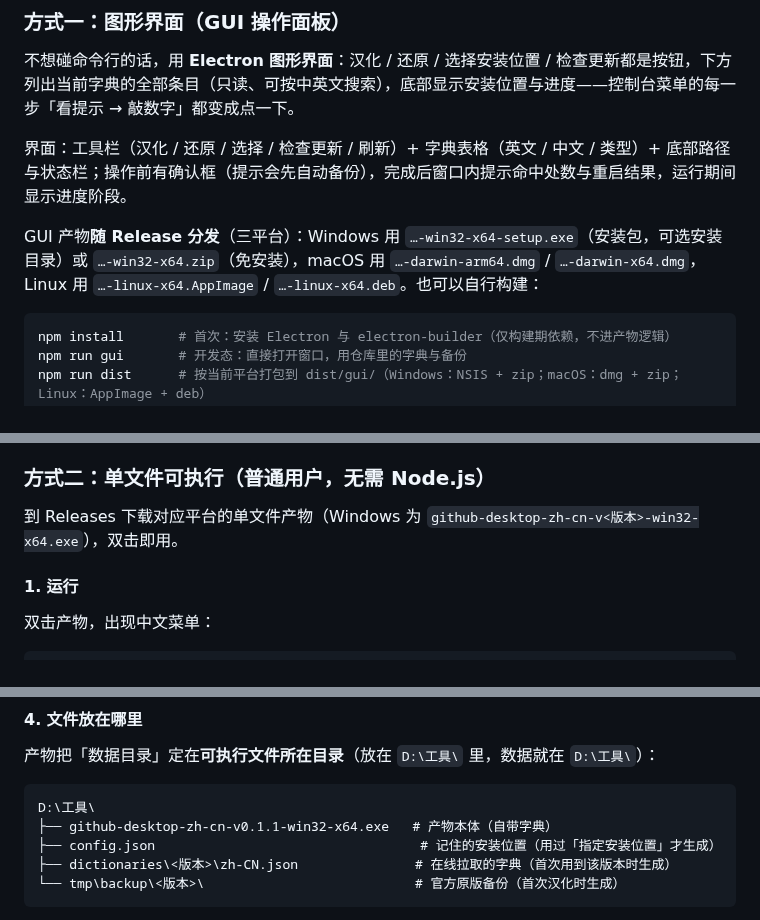
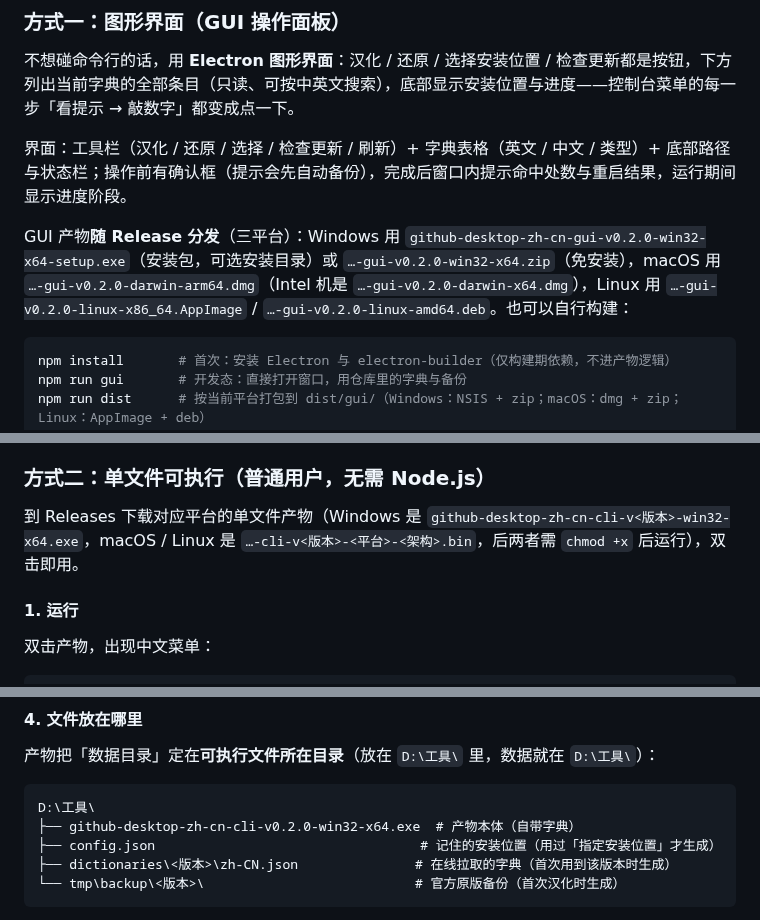
Before and after one commit to lldwb/github-desktop-zh-cn, a Markdown page: README.md, 3 parts joined by grey strips. Rendered like a GitHub page.

````diff
--- a/README.md
+++ b/README.md
@@ -78,7 +78,7 @@ github-desktop-zh-cn/
 
 界面：工具栏（汉化 / 还原 / 选择 / 检查更新 / 刷新）+ 字典表格（英文 / 中文 / 类型）+ 底部路径与状态栏；操作前有确认框（提示会先自动备份），完成后窗口内提示命中处数与重启结果，运行期间显示进度阶段。
 
-GUI 产物**随 Release 分发**（三平台）：Windows 用 `…-win32-x64-setup.exe`（安装包，可选安装目录）或 `…-win32-x64.zip`（免安装），macOS 用 `…-darwin-arm64.dmg` / `…-darwin-x64.dmg`，Linux 用 `…-linux-x64.AppImage` / `…-linux-x64.deb`。也可以自行构建：
+GUI 产物**随 Release 分发**（三平台）：Windows 用 `github-desktop-zh-cn-gui-v0.2.0-win32-x64-setup.exe`（安装包，可选安装目录）或 `…-gui-v0.2.0-win32-x64.zip`（免安装），macOS 用 `…-gui-v0.2.0-darwin-arm64.dmg`（Intel 机是 `…-gui-v0.2.0-darwin-x64.dmg`），Linux 用 `…-gui-v0.2.0-linux-x86_64.AppImage` / `…-gui-v0.2.0-linux-amd64.deb`。也可以自行构建：
 
 ```bash
 npm install       # 首次：安装 Electron 与 electron-builder（仅构建期依赖，不进产物逻辑）
@@ -98,7 +98,7 @@ GUI 与命令行是**同一套脚本**的两种界面——定位 / 替换 / 备
 
 ### 方式二：单文件可执行（普通用户，无需 Node.js）
 
-到 Releases 下载对应平台的单文件产物（Windows 为 `github-desktop-zh-cn-v<版本>-win32-x64.exe`），双击即用。
+到 Releases 下载对应平台的单文件产物（Windows 是 `github-desktop-zh-cn-cli-v<版本>-win32-x64.exe`，macOS / Linux 是 `…-cli-v<版本>-<平台>-<架构>.bin`，后两者需 `chmod +x` 后运行），双击即用。
 
 #### 1. 运行
 
@@ -154,7 +154,7 @@ macOS / Linux 或自定义安装位置：选 `4) 指定安装位置`，把 `reso
 
 ```
 D:\工具\
-├── github-desktop-zh-cn-v0.1.1-win32-x64.exe   # 产物本体（自带字典）
+├── github-desktop-zh-cn-cli-v0.2.0-win32-x64.exe  # 产物本体（自带字典）
 ├── config.json                                  # 记住的安装位置（用过「指定安装位置」才生成）
 ├── dictionaries\<版本>\zh-CN.json               # 在线拉取的字典（首次用到该版本时生成）
 └── tmp\backup\<版本>\                           # 官方原版备份（首次汉化时生成）
````
Also changed, not shown: AGENTS.md (+26 -1 lines), docs/打包与分发.md (+6 -6 lines).
